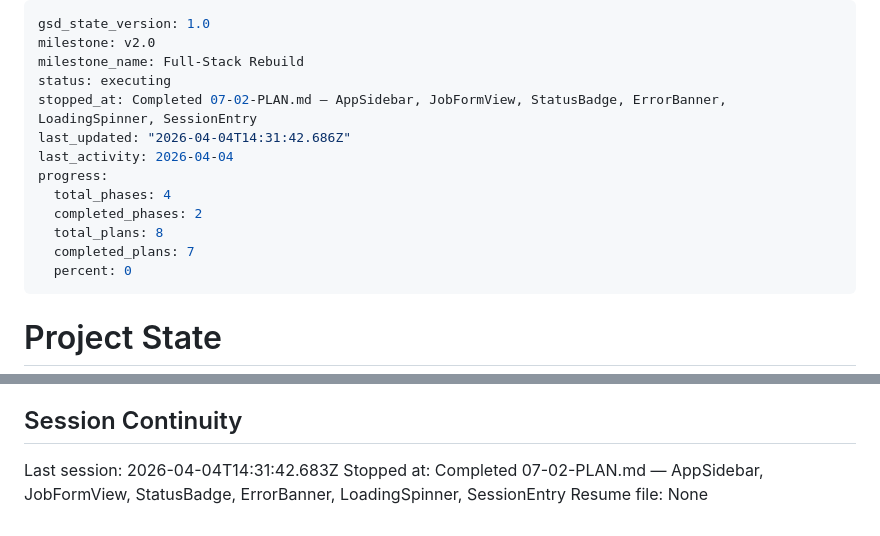
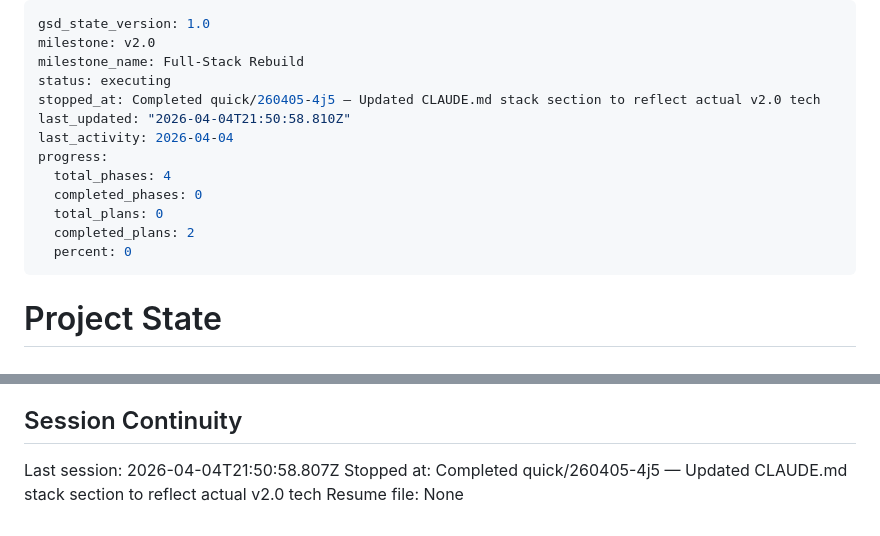
Before and after one commit to naheedroomy/cv-maker, a Markdown page: .planning/STATE.md, 2 parts joined by grey strips. Rendered like a GitHub page.

Commit message:
docs(quick-260405-4j5): update STATE.md after CLAUDE.md stack section update
Co-Authored-By: Claude Sonnet 4.6 <noreply@anthropic.com>

```diff
--- a/.planning/STATE.md
+++ b/.planning/STATE.md
@@ -3,14 +3,14 @@ gsd_state_version: 1.0
 milestone: v2.0
 milestone_name: Full-Stack Rebuild
 status: executing
-stopped_at: Completed 07-02-PLAN.md — AppSidebar, JobFormView, StatusBadge, ErrorBanner, LoadingSpinner, SessionEntry
-last_updated: "2026-04-04T14:31:42.686Z"
+stopped_at: Completed quick/260405-4j5 — Updated CLAUDE.md stack section to reflect actual v2.0 tech
+last_updated: "2026-04-04T21:50:58.810Z"
 last_activity: 2026-04-04
 progress:
   total_phases: 4
-  completed_phases: 2
-  total_plans: 8
-  completed_plans: 7
+  completed_phases: 0
+  total_plans: 0
+  completed_plans: 2
   percent: 0
 ---
 
@@ -91,6 +91,6 @@ None yet.
 
 ## Session Continuity
 
-Last session: 2026-04-04T14:31:42.683Z
-Stopped at: Completed 07-02-PLAN.md — AppSidebar, JobFormView, StatusBadge, ErrorBanner, LoadingSpinner, SessionEntry
+Last session: 2026-04-04T21:50:58.807Z
+Stopped at: Completed quick/260405-4j5 — Updated CLAUDE.md stack section to reflect actual v2.0 tech
 Resume file: None
```
